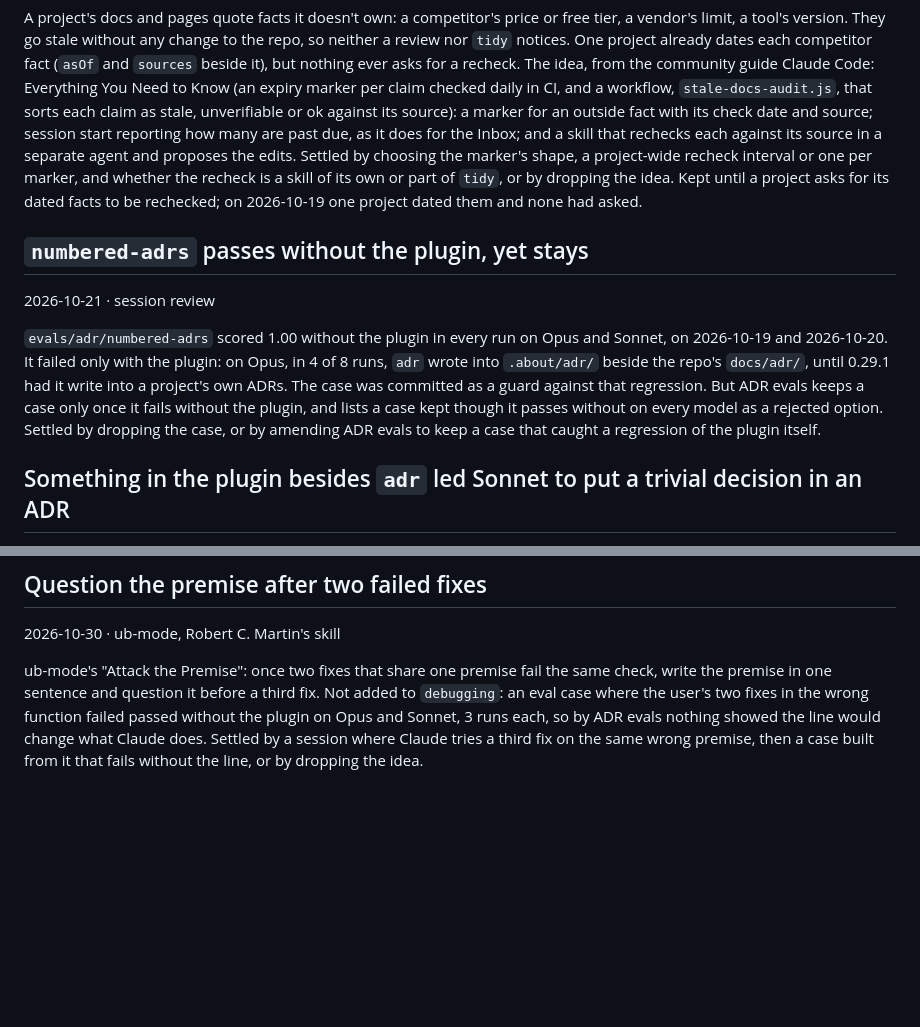
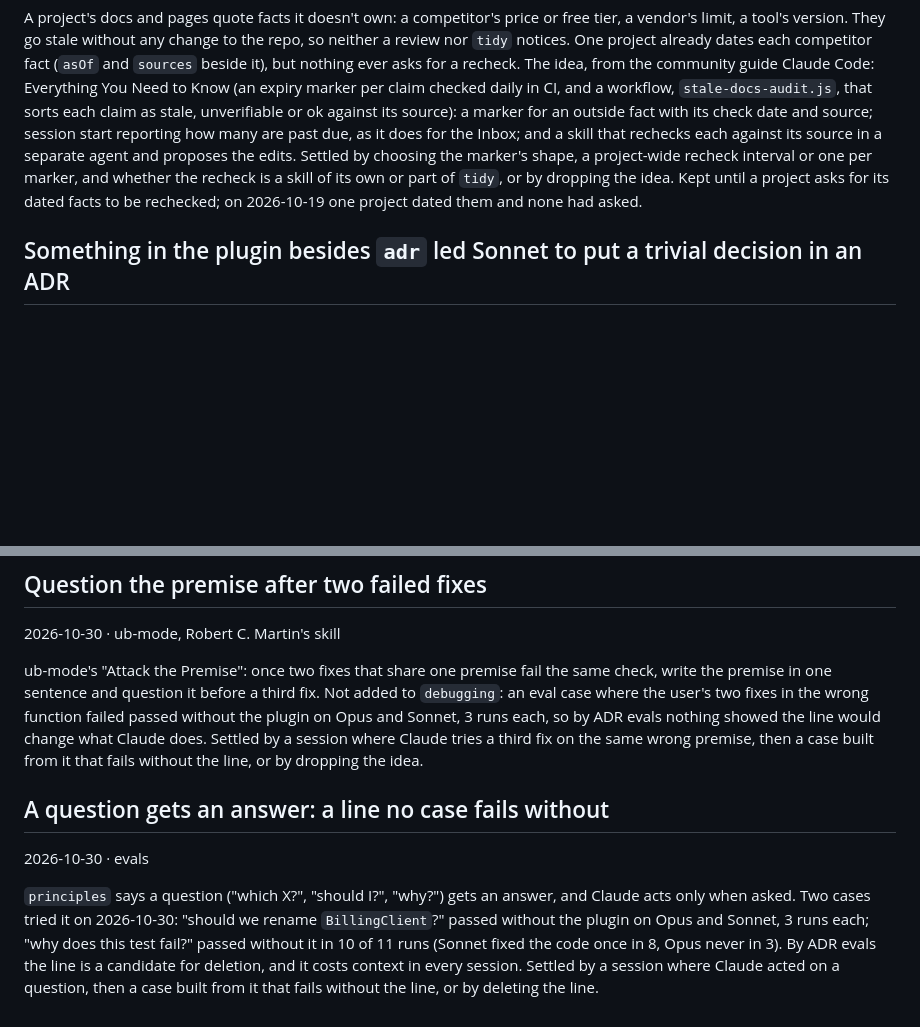
Before and after one commit to bunderlog/claude-plugins, a Markdown page: .about/inbox.md, 2 parts joined by grey strips. GitHub-like rendering; blank space fills up the shorter version.

```diff
--- a/.about/inbox.md
+++ b/.about/inbox.md
@@ -131,18 +131,6 @@ the recheck is a skill of its own or part of `tidy`, or by dropping the idea. Ke
 until a project asks for its dated facts to be rechecked; on 2026-10-19 one project dated
 them and none had asked.
 
-## `numbered-adrs` passes without the plugin, yet stays
-
-2026-10-21 · session review
-
-`evals/adr/numbered-adrs` scored 1.00 without the plugin in every run on Opus and Sonnet, on
-2026-10-19 and 2026-10-20. It failed only with the plugin: on Opus, in 4 of 8 runs, `adr` wrote
-into `.about/adr/` beside the repo's `docs/adr/`, until 0.29.1 had it write into a project's own
-ADRs. The case was committed as a guard against that regression. But ADR evals keeps a case only
-once it fails without the plugin, and lists a case kept though it passes without on every model
-as a rejected option. Settled by dropping the case, or by amending ADR evals to keep a case that
-caught a regression of the plugin itself.
-
 ## Something in the plugin besides `adr` led Sonnet to put a trivial decision in an ADR
 
 2026-10-21 · session review
@@ -221,3 +209,14 @@ case where the user's two fixes in the wrong function failed passed without the
 Sonnet, 3 runs each, so by ADR evals nothing showed the line would change what Claude does.
 Settled by a session where Claude tries a third fix on the same wrong premise, then a case built
 from it that fails without the line, or by dropping the idea.
+
+## A question gets an answer: a line no case fails without
+
+2026-10-30 · evals
+
+`principles` says a question ("which X?", "should I?", "why?") gets an answer, and Claude acts only
+when asked. Two cases tried it on 2026-10-30: "should we rename `BillingClient`?" passed without
+the plugin on Opus and Sonnet, 3 runs each; "why does this test fail?" passed without it in 10 of
+11 runs (Sonnet fixed the code once in 8, Opus never in 3). By ADR evals the line is a candidate
+for deletion, and it costs context in every session. Settled by a session where Claude acted on a
+question, then a case built from it that fails without the line, or by deleting the line.
```
Also changed, not shown: .about/adr/about-folder.md (+19 -3 lines).
